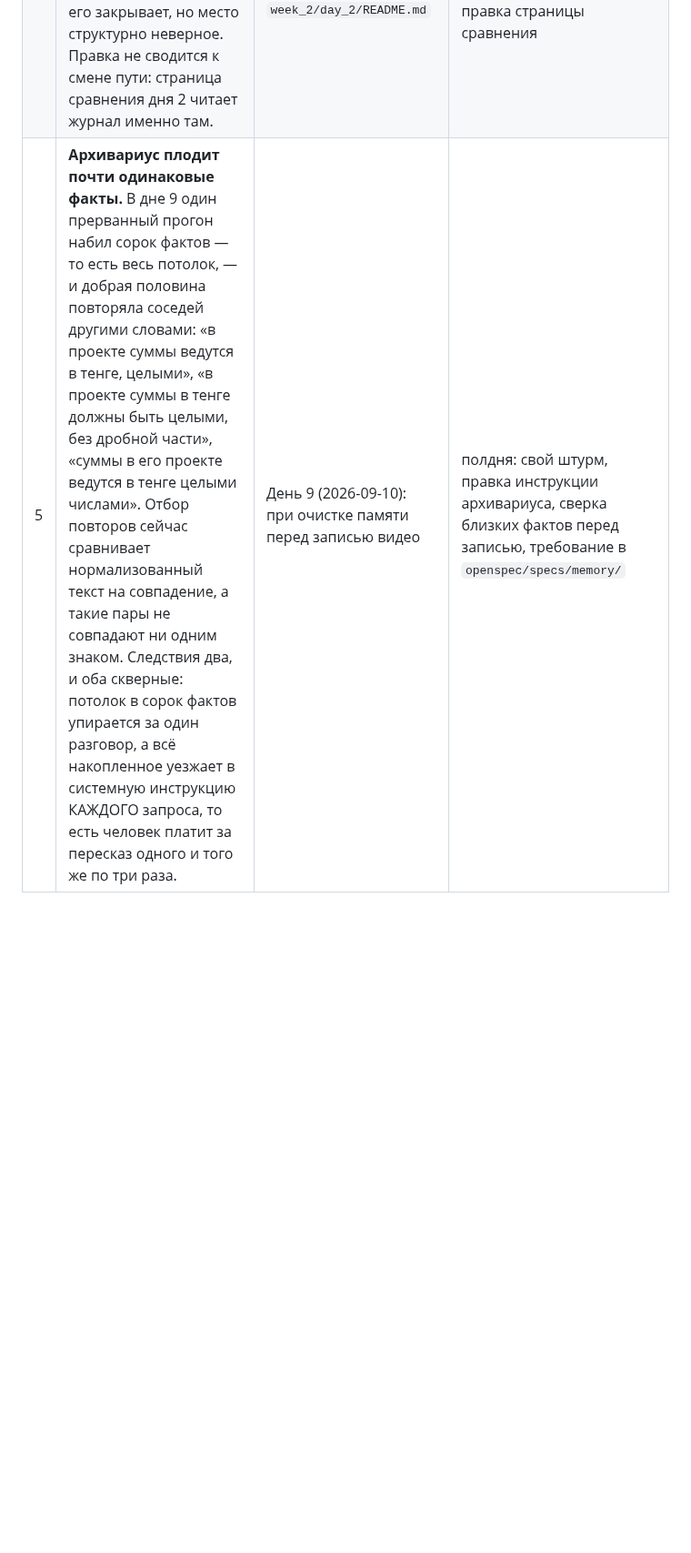
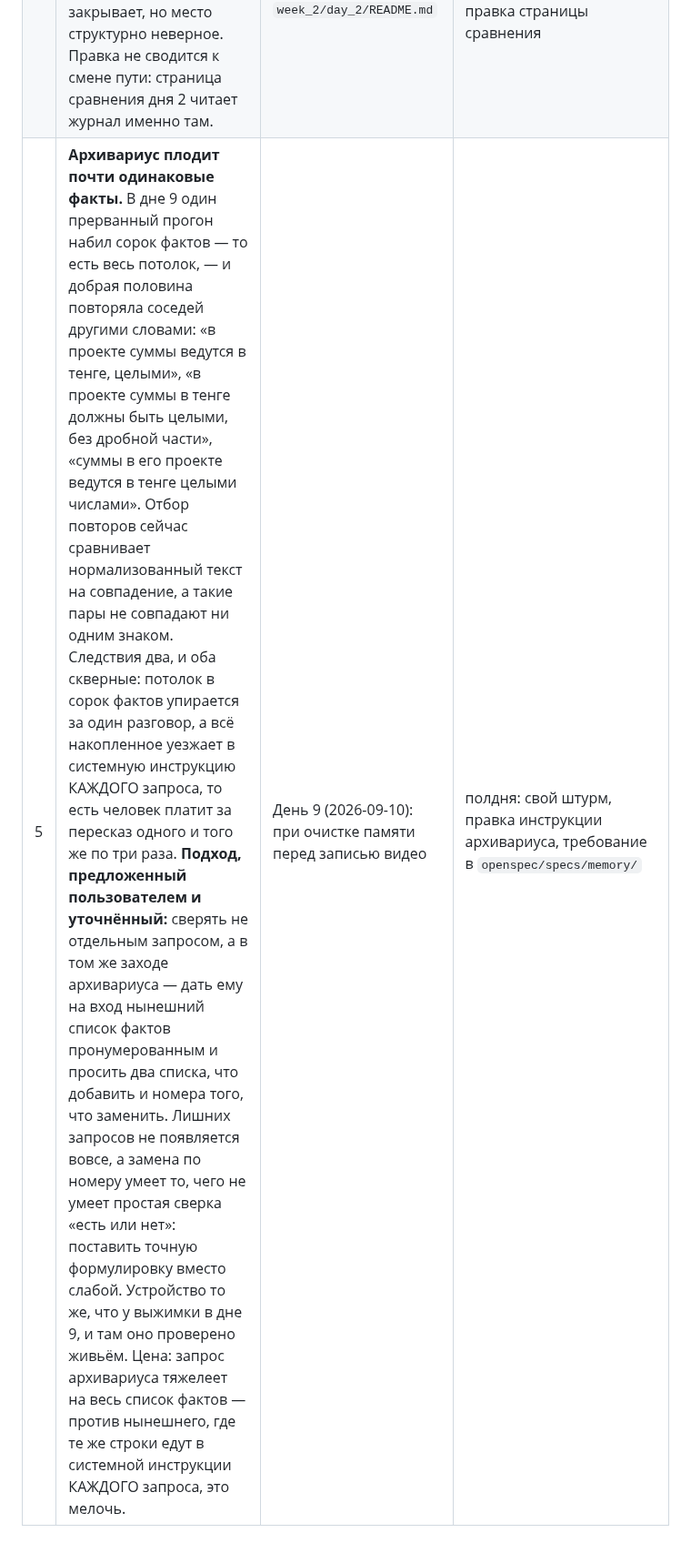
Before and after one commit to AlexanderKorytin/ai-challenge-2026, a Markdown page: CLAUDE.md, the part around the change. Shown at 91% size. Drawn GitHub-style; blank space fills up the shorter version.

Commit message:
Отложенная задача 5: подход к отбору повторов у архивариуса
Сверять не отдельным запросом, а в том же заходе: дать архивариусу
нынешний список фактов пронумерованным и просить два списка — что
добавить и номера того, что заменить. Лишних запросов не появляется, а
замена по номеру умеет то, чего не умеет сверка «есть или нет»: поставить
точную формулировку вместо слабой.

Устройство то же, что у выжимки в дне 9, и там оно проверено живьём.

Co-Authored-By: Claude Opus 5 <noreply@anthropic.com>
Claude-Session: https://claude.ai/code/session_01H2NncnZP4ivdh3H6q3VdmP

```diff
--- a/CLAUDE.md
+++ b/CLAUDE.md
@@ -361,4 +361,4 @@ smoke_test.py      проверка API одним запросом: `uv run smo
 | 2 | **Усечение большой вставки у источника.** Claude Code режет не накопленную историю, а **отдельную вставку**, ещё до того как она попадёт в контекст: чтение файла ограничено числом строк, длинный вывод инструмента усекается. У `myharness` инструментов пока нет, и единственный источник текста — сам человек; молча укорачивать его вопрос нельзя, а предупреждение о переполнении окна до отправки уже есть с дня 8. Значит механизм заводится вместе с инструментами чтения файлов и вывода команд — и усекать обязан их вывод, а не разговор. | День 9 (2026-09-10): при снятии аварийного потолка по знакам выяснилось, что защита от гигантской вставки стоит не в том месте | несколько часов, но только после появления инструментов у агентов (см. задачу 3) |
 | 3 | **Конвейер заданий внутри `myharness`** — планировщик, постановщики, утверждение плана человеком, исполнители волнами. Дизайн утверждён, план из 22 шагов написан, кода нет ни строчки: `openspec/changes/конвейер/`. Перед возвратом к работе план обязан быть сверен с текущим кодом — с 2026-09-08 инструмент уехал вперёд. За границами этого предложения отложены: инструменты у агентов, цикл до результата вместо одного обмена, проверка компилятором, состояние задачи дольше одного вопроса, разрешения на необратимое, изоляция контекста подзадач. | Решение пользователя 2026-09-08 | несколько дней |
 | 4 | **Журнал прогонов лежит не там.** `myharness-journal.jsonl` пишется внутрь дерева git рядом с песочницей и содержит все разговоры; `.gitignore` его закрывает, но место структурно неверное. Правка не сводится к смене пути: страница сравнения дня 2 читает журнал именно там. | День 7 (2026-09-08), названо в `week_2/day_2/README.md` | полдня: свой штурм, требование в `openspec/specs/journal/`, правка страницы сравнения |
-| 5 | **Архивариус плодит почти одинаковые факты.** В дне 9 один прерванный прогон набил сорок фактов — то есть весь потолок, — и добрая половина повторяла соседей другими словами: «в проекте суммы ведутся в тенге, целыми», «в проекте суммы в тенге должны быть целыми, без дробной части», «суммы в его проекте ведутся в тенге целыми числами». Отбор повторов сейчас сравнивает нормализованный текст на совпадение, а такие пары не совпадают ни одним знаком. Следствия два, и оба скверные: потолок в сорок фактов упирается за один разговор, а всё накопленное уезжает в системную инструкцию КАЖДОГО запроса, то есть человек платит за пересказ одного и того же по три раза. | День 9 (2026-09-10): при очистке памяти перед записью видео | полдня: свой штурм, правка инструкции архивариуса, сверка близких фактов перед записью, требование в `openspec/specs/memory/` |
+| 5 | **Архивариус плодит почти одинаковые факты.** В дне 9 один прерванный прогон набил сорок фактов — то есть весь потолок, — и добрая половина повторяла соседей другими словами: «в проекте суммы ведутся в тенге, целыми», «в проекте суммы в тенге должны быть целыми, без дробной части», «суммы в его проекте ведутся в тенге целыми числами». Отбор повторов сейчас сравнивает нормализованный текст на совпадение, а такие пары не совпадают ни одним знаком. Следствия два, и оба скверные: потолок в сорок фактов упирается за один разговор, а всё накопленное уезжает в системную инструкцию КАЖДОГО запроса, то есть человек платит за пересказ одного и того же по три раза. **Подход, предложенный пользователем и уточнённый:** сверять не отдельным запросом, а в том же заходе архивариуса — дать ему на вход нынешний список фактов пронумерованным и просить два списка, что добавить и номера того, что заменить. Лишних запросов не появляется вовсе, а замена по номеру умеет то, чего не умеет простая сверка «есть или нет»: поставить точную формулировку вместо слабой. Устройство то же, что у выжимки в дне 9, и там оно проверено живьём. Цена: запрос архивариуса тяжелеет на весь список фактов — против нынешнего, где те же строки едут в системной инструкции КАЖДОГО запроса, это мелочь. | День 9 (2026-09-10): при очистке памяти перед записью видео | полдня: свой штурм, правка инструкции архивариуса, требование в `openspec/specs/memory/` |
```
